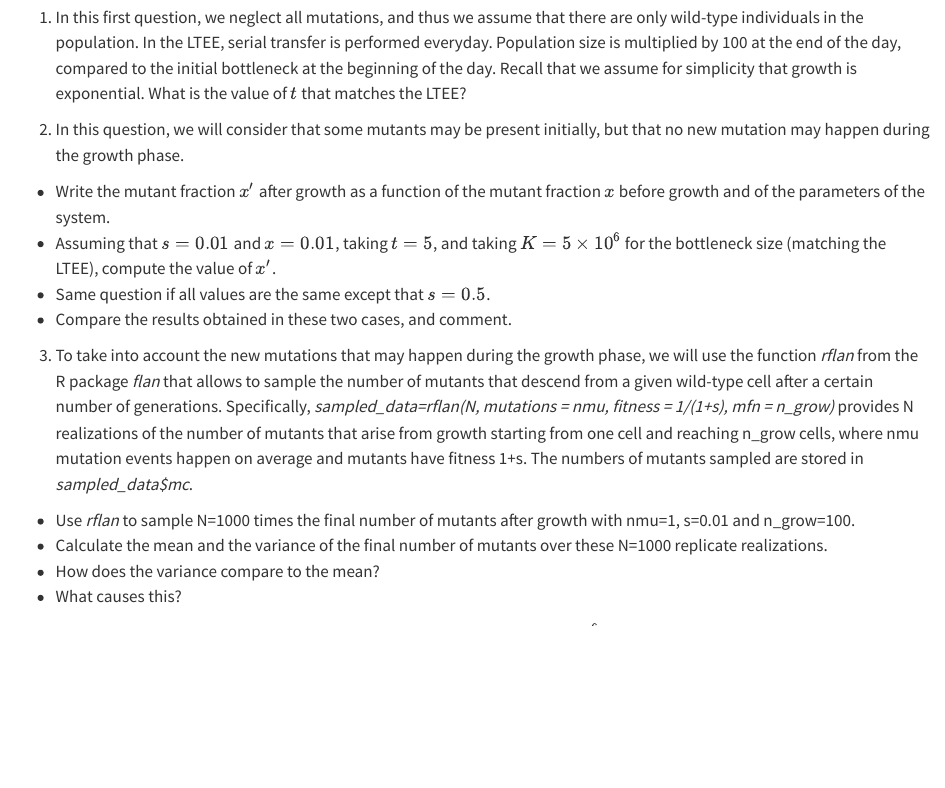
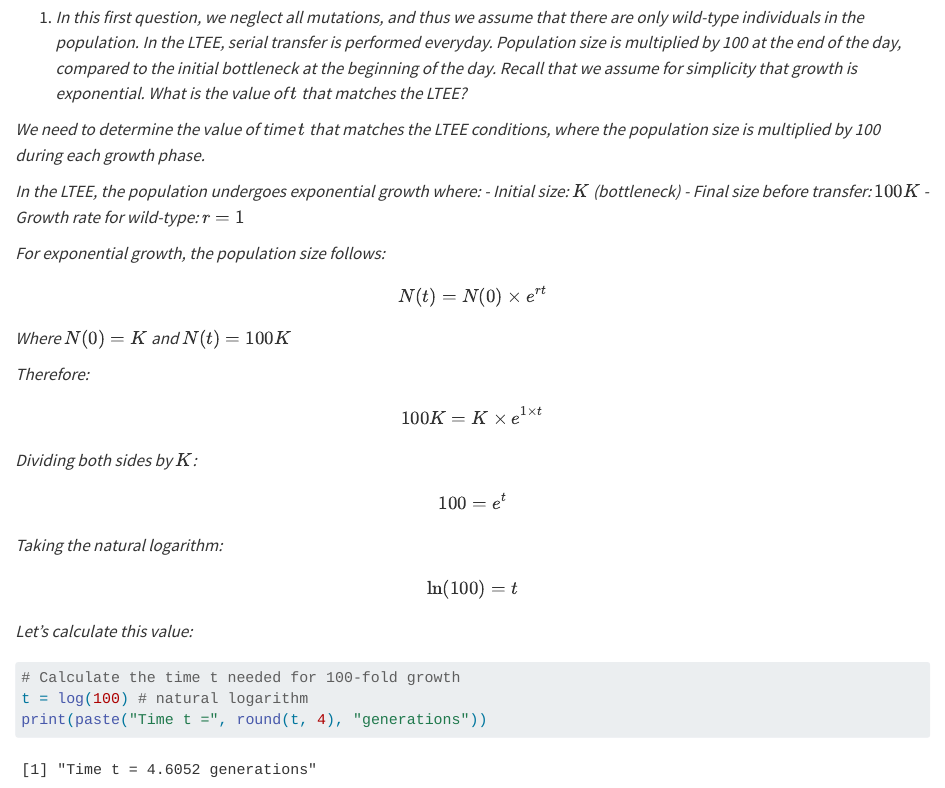
Before and after one commit to PierreLts/BioInfo, a Quarto document (week 6/ExercisesWeek6.qmd): the page in a window 1100 px wide, from 18180 px down. Rendered offline with R 4.5, knitr and Pandoc in place of Quarto, with nearby package versions; some code elsewhere in the file could not run offline; long lines of code are wrapped.

Commit message:
reformul

````diff
--- a/week 6/ExercisesWeek6.qmd
+++ b/week 6/ExercisesWeek6.qmd
@@ -663,9 +663,39 @@ if (length(day0_seq_indices) >= 2) {
 
 ## Exercise 2 - Simulating experimental evolution with serial passage and mutations
 
-In this exercise, we will analyze the evolution of a haploid and asexual population in the long-term evolution experiment (LTEE), which is an evolution experiment on *Escherichia coli* bacteria, performed with serial passages. For this, let us consider a model with serial dilutions such that the population of initial size $K$ (bottleneck) undergoes deterministic exponential growth for a time $t$ and then $K$ individuals are selected randomly from the grown population to form the next bottleneck (serial transfer), and so on. We assume that there are two types of individuals, wild-types with fitness 1 and mutants with fitness $1+s$. These fitnesses represent deterministic exponential growth rates. Here, for simplicity, we will assume that all mutants have the same value of $s$.
+*In this exercise, we will analyze the evolution of a haploid and asexual population in the long-term evolution experiment (LTEE), which is an evolution experiment on Escherichia coli bacteria, performed with serial passages. For this, let us consider a model with serial dilutions such that the population of initial size* $K$ *(bottleneck) undergoes deterministic exponential growth for a time* $t$ *and then* $K$ *individuals are selected randomly from the grown population to form the next bottleneck (serial transfer), and so on. We assume that there are two types of individuals, wild-types with fitness 1 and mutants with fitness* $1+s$*. These fitnesses represent deterministic exponential growth rates. Here, for simplicity, we will assume that all mutants have the same value of* $s$*.*
 
-1.  In this first question, we neglect all mutations, and thus we assume that there are only wild-type individuals in the population. In the LTEE, serial transfer is performed everyday. Population size is multiplied by 100 at the end of the day, compared to the initial bottleneck at the beginning of the day. Recall that we assume for simplicity that growth is exponential. What is the value of $t$ that matches the LTEE?
+1.  *In this first question, we neglect all mutations, and thus we assume that there are only wild-type individuals in the population. In the LTEE, serial transfer is performed everyday. Population size is multiplied by 100 at the end of the day, compared to the initial bottleneck at the beginning of the day. Recall that we assume for simplicity that growth is exponential. What is the value of* $t$ *that matches the LTEE?*
+
+*We need to determine the value of time* $t$ *that matches the LTEE conditions, where the population size is multiplied by 100 during each growth phase.*
+
+*In the LTEE, the population undergoes exponential growth where: - Initial size:* $K$ *(bottleneck) - Final size before transfer:* $100K$ *- Growth rate for wild-type:* $r = 1$
+
+*For exponential growth, the population size follows:*
+
+$$N(t) = N(0) \times e^{rt}$$
+
+*Where* $N(0) = K$ *and* $N(t) = 100K$
+
+*Therefore:*
+
+$$100K = K \times e^{1 \times t}$$
+
+*Dividing both sides by* $K$*:*
+
+$$100 = e^t$$
+
+*Taking the natural logarithm:*
+
+$$\ln(100) = t$$
+
+*Let's calculate this value:*
+
+```{r}
+# Calculate the time t needed for 100-fold growth
+t = log(100) # natural logarithm
+print(paste("Time t =", round(t, 4), "generations"))
+```
 
 2.  In this question, we will consider that some mutants may be present initially, but that no new mutation may happen during the growth phase.
 
````
